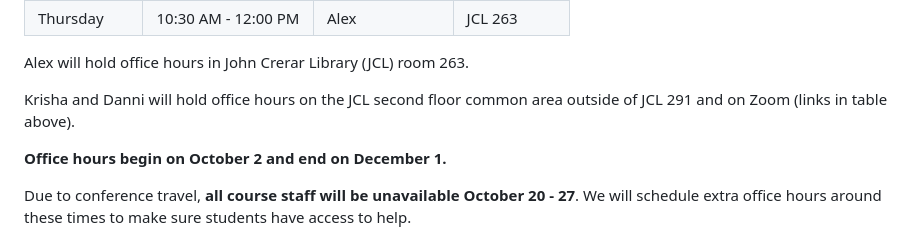
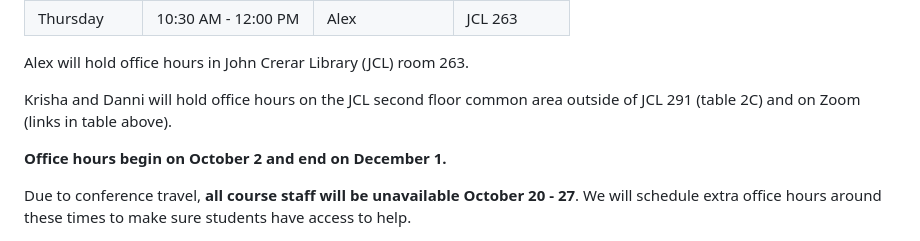
Before and after one commit to kalealex/data237-au23, a Markdown page: README.md, the part around the change. Drawn GitHub-style.

Commit message:
updated description of TA office hours location (table 2C)

```diff
--- a/README.md
+++ b/README.md
@@ -50,7 +50,7 @@ Students seeking help with concepts or coursework should plan to attend office h
 
 Alex will hold office hours in John Crerar Library (JCL) room 263.
 
-Krisha and Danni will hold office hours on the JCL second floor common area outside of JCL 291 and on Zoom (links in table above).
+Krisha and Danni will hold office hours on the JCL second floor common area outside of JCL 291 (table 2C) and on Zoom (links in table above).
 
 **Office hours begin on October 2 and end on December 1.**
 
```
